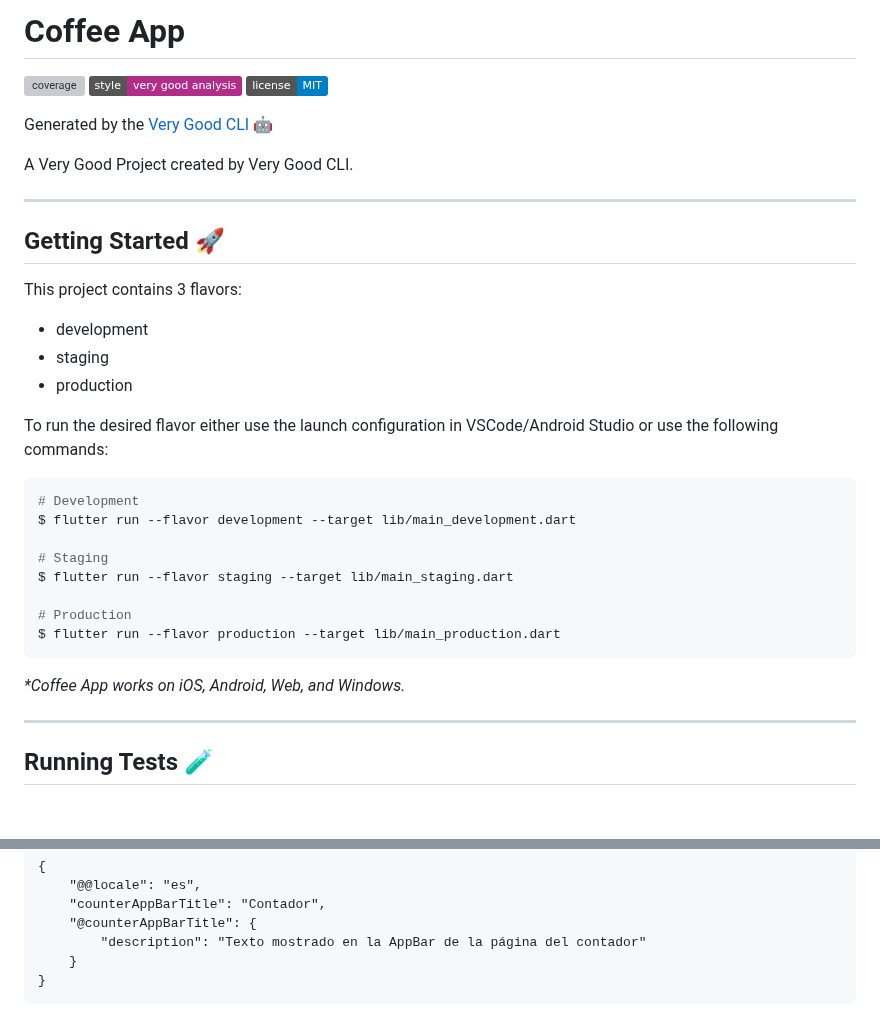
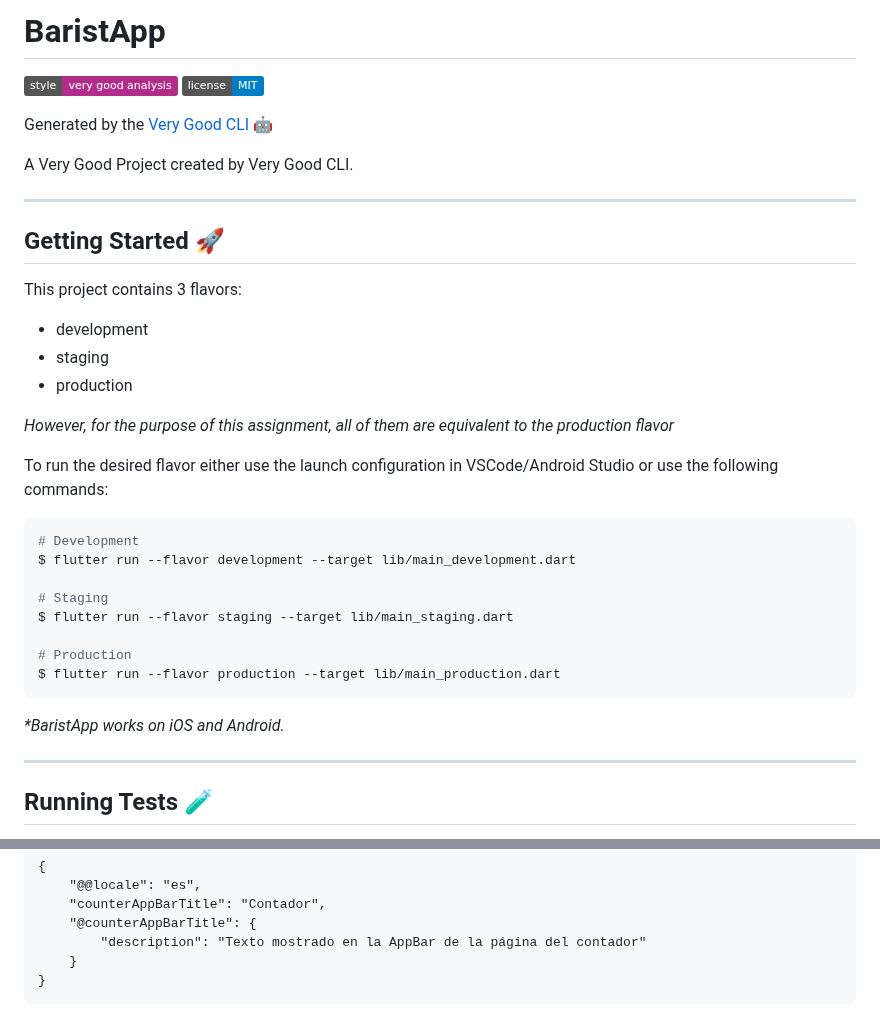
Before and after one commit to jsgalarraga/baristApp, a Markdown page: README.md, 2 parts joined by grey strips. Rendered like a GitHub page; badges without logos; blank space fills up the shorter version; grey boxes are pictures that could not be loaded.

````diff
--- a/README.md
+++ b/README.md
@@ -1,6 +1,5 @@
-# Coffee App
+# BaristApp
 
-![coverage][coverage_badge]
 [![style: very good analysis][very_good_analysis_badge]][very_good_analysis_link]
 [![License: MIT][license_badge]][license_link]
 
@@ -18,6 +17,8 @@ This project contains 3 flavors:
 - staging
 - production
 
+_However, for the purpose of this assignment, all of them are equivalent to the production flavor_
+
 To run the desired flavor either use the launch configuration in VSCode/Android Studio or use the following commands:
 
 ```sh
@@ -31,7 +32,7 @@ $ flutter run --flavor staging --target lib/main_staging.dart
 $ flutter run --flavor production --target lib/main_production.dart
 ```
 
-_\*Coffee App works on iOS, Android, Web, and Windows._
+_\*BaristApp works on iOS and Android._
 
 ---
 
@@ -154,7 +155,6 @@ Update the `CFBundleLocalizations` array in the `Info.plist` at `ios/Runner/Info
 }
 ```
 
-[coverage_badge]: coverage_badge.svg
 [flutter_localizations_link]: https://api.flutter.dev/flutter/flutter_localizations/flutter_localizations-library.html
 [internationalization_link]: https://flutter.dev/docs/development/accessibility-and-localization/internationalization
 [license_badge]: https://img.shields.io/badge/license-MIT-blue.svg
````
